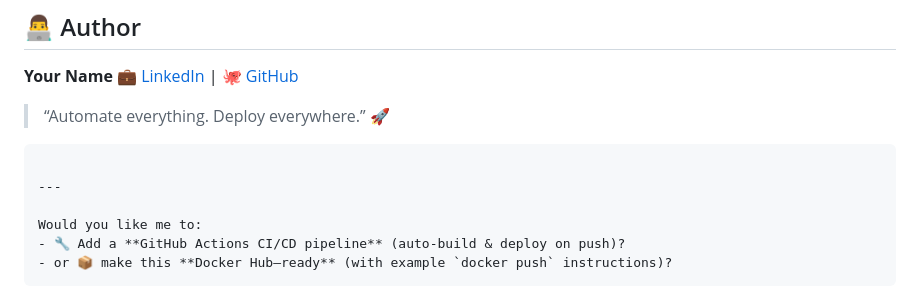
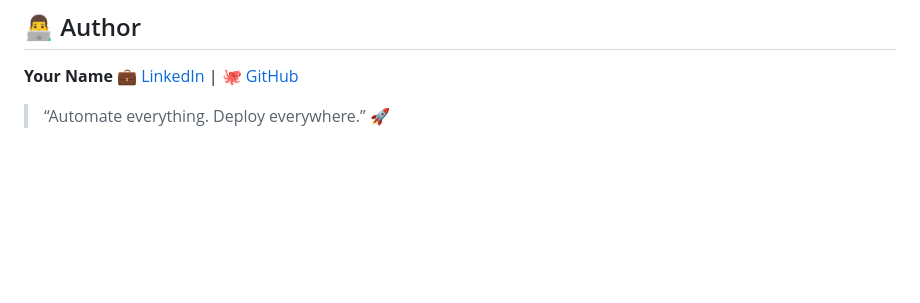
Before and after one commit to DevOpsAbdul/FirstProject, a Markdown page: README.md, the part around the change. Drawn GitHub-style; blank space fills up the shorter version.

````diff
--- a/README.md
+++ b/README.md
@@ -129,12 +129,3 @@ This project is open-source and available under the **MIT License**.
 💼 [LinkedIn](https://linkedin.com/in/yourprofile) | 🐙 [GitHub](https://github.com/yourusername)
 
 > “Automate everything. Deploy everywhere.” 🚀
-
-```
-
----
-
-Would you like me to:
-- 🔧 Add a **GitHub Actions CI/CD pipeline** (auto-build & deploy on push)?
-- or 📦 make this **Docker Hub–ready** (with example `docker push` instructions)?
-```
````
